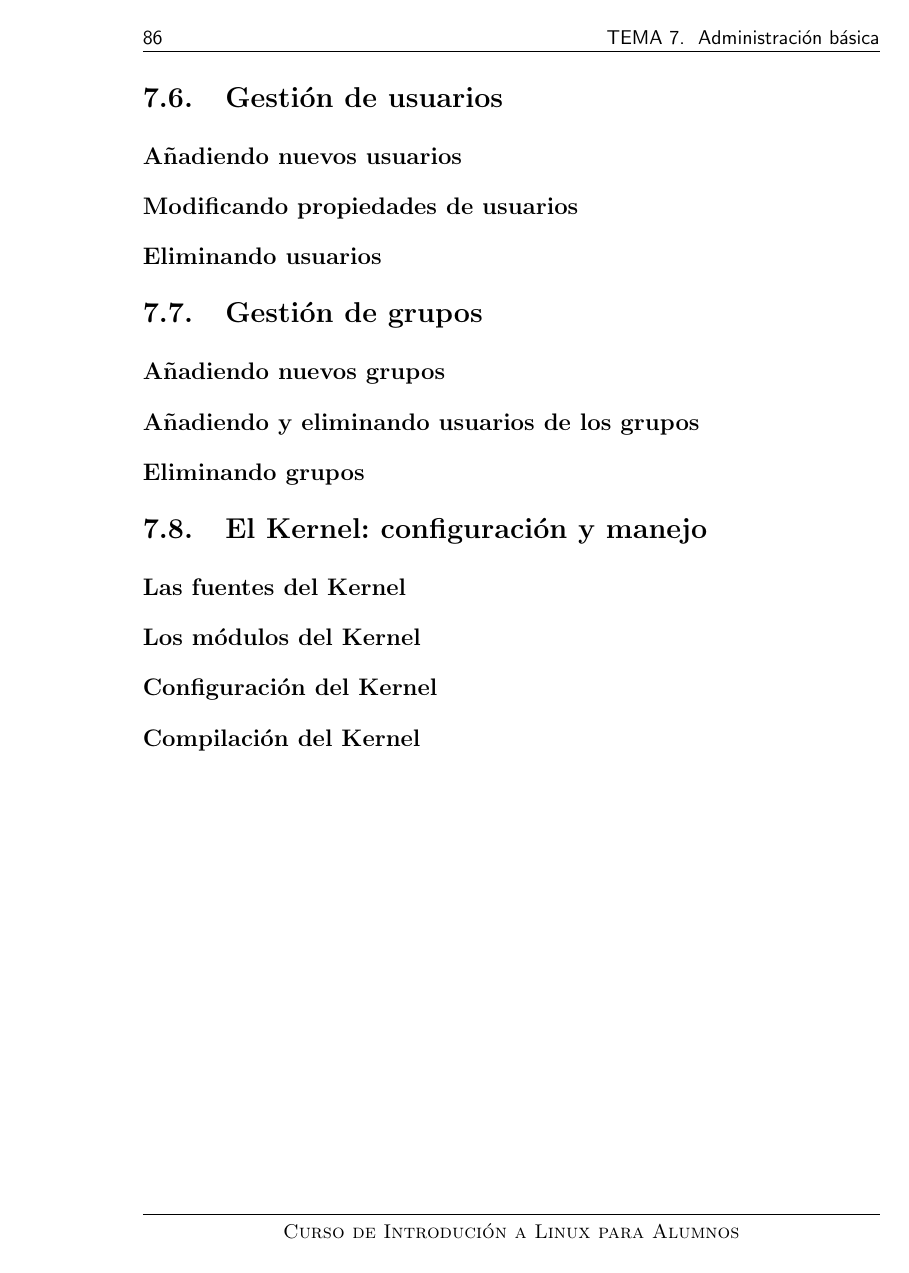
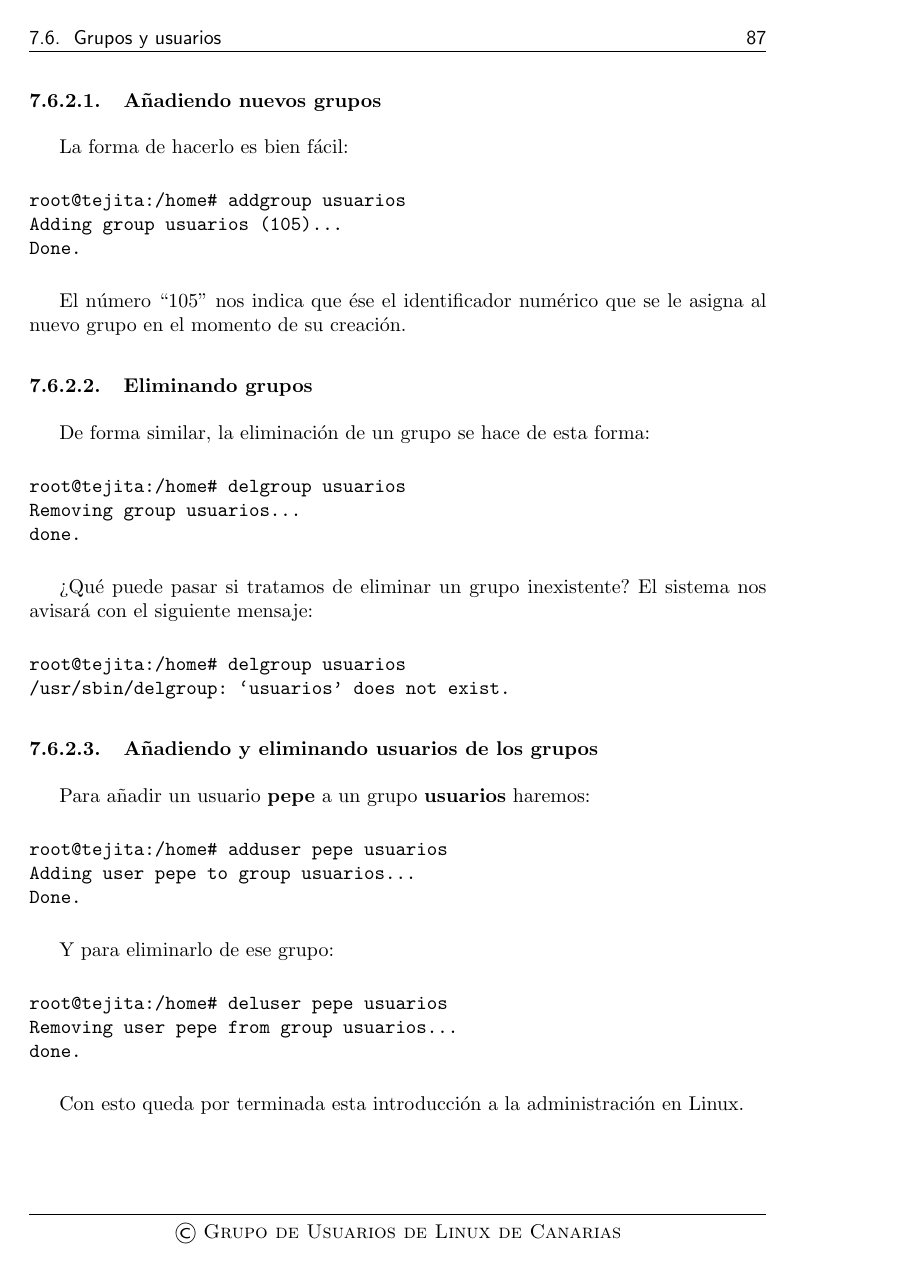
Before and after one commit to gulic/cila, a LaTeX book (book.tex, which reads administracion.tex): page 114 of 335 before the commit and page 115 of 337 after it. Compiled offline with pdfLaTeX; the source files are stored in an older character set and shown here as Unicode; an older LaTeX class or package is replaced by its successor.

Commit message:
Redacción acabada, pero está sin revisar.

```diff
--- a/administracion.tex
+++ b/administracion.tex
@@ -612,8 +612,5 @@ sistema.
 
 %%Esta parte es de -ese
 
-\section{Gestión de usuarios}
+\section{Grupos y usuarios}
 
-\subsection*{Añadiendo nuevos usuarios}
-\subsection*{Modificando propiedades de usuarios}
-\subsection*{Eliminando usuarios}
@@ -620,13 +621,10 @@ sistema.
 
-\section{Gestión de grupos}
+Una de  las competencias  del administrador es  gestionar la  parte de
+usuarios y englobarlos dentro de grupos de trabajo.
 
-\subsection*{Añadiendo nuevos grupos}
-\subsection*{Añadiendo y eliminando usuarios de los grupos}
-\subsection*{Eliminando grupos}
+\subsection{Gestión de usuarios}
 
-\section{El Kernel: configuración y manejo}
+Para  la   gestión  de  usuarios   hay  dos  operaciones:   Adición  y
+eliminación.
 
-\subsection*{Las fuentes del Kernel}
-\subsection*{Los módulos del Kernel}
-\subsection*{Configuración del Kernel}
-\subsection*{Compilación del Kernel}
+\subsubsection{Añadiendo nuevos usuarios}
@@ -632,0 +661 @@ sistema.
+\subsubsection{Eliminando usuarios}
@@ -632,0 +690,50 @@ sistema.
+\subsubsection{Añadiendo nuevos grupos}
+
+La forma de hacerlo es bien fácil:
+
+\begin{verbatim}
+root@tejita:/home# addgroup usuarios
+Adding group usuarios (105)...
+Done.
+\end{verbatim}
+
+El número ``105'' nos indica que  ése el identificador numérico que se
+le asigna al nuevo grupo en el momento de su creación.
+
+\subsubsection{Eliminando grupos}
+De forma similar, la eliminación de un grupo se hace de esta forma:
+
+\begin{verbatim}
+root@tejita:/home# delgroup usuarios
+Removing group usuarios...
+done.
+\end{verbatim}
+
+¿Qué  puede pasar  si tratamos  de eliminar  un grupo  inexistente? El
+sistema nos avisará con el siguiente mensaje:
+
+\begin{verbatim}
+root@tejita:/home# delgroup usuarios
+/usr/sbin/delgroup: `usuarios' does not exist.
+\end{verbatim}
+
+\subsubsection{Añadiendo y eliminando usuarios de los grupos}
+
+Para añadir un usuario {\bf pepe} a un grupo {\bf usuarios} haremos:
+
+\begin{verbatim}
+root@tejita:/home# adduser pepe usuarios
+Adding user pepe to group usuarios...
+Done.
+\end{verbatim}
+
+Y para eliminarlo de ese grupo:
+
+\begin{verbatim}
+root@tejita:/home# deluser pepe usuarios
+Removing user pepe from group usuarios...
+done.
+\end{verbatim}
+
+Con esto queda por terminada  esta introducción a la administración en
+Linux.
```
Also changed, not shown: administracion.tex (62 more changed lines).
